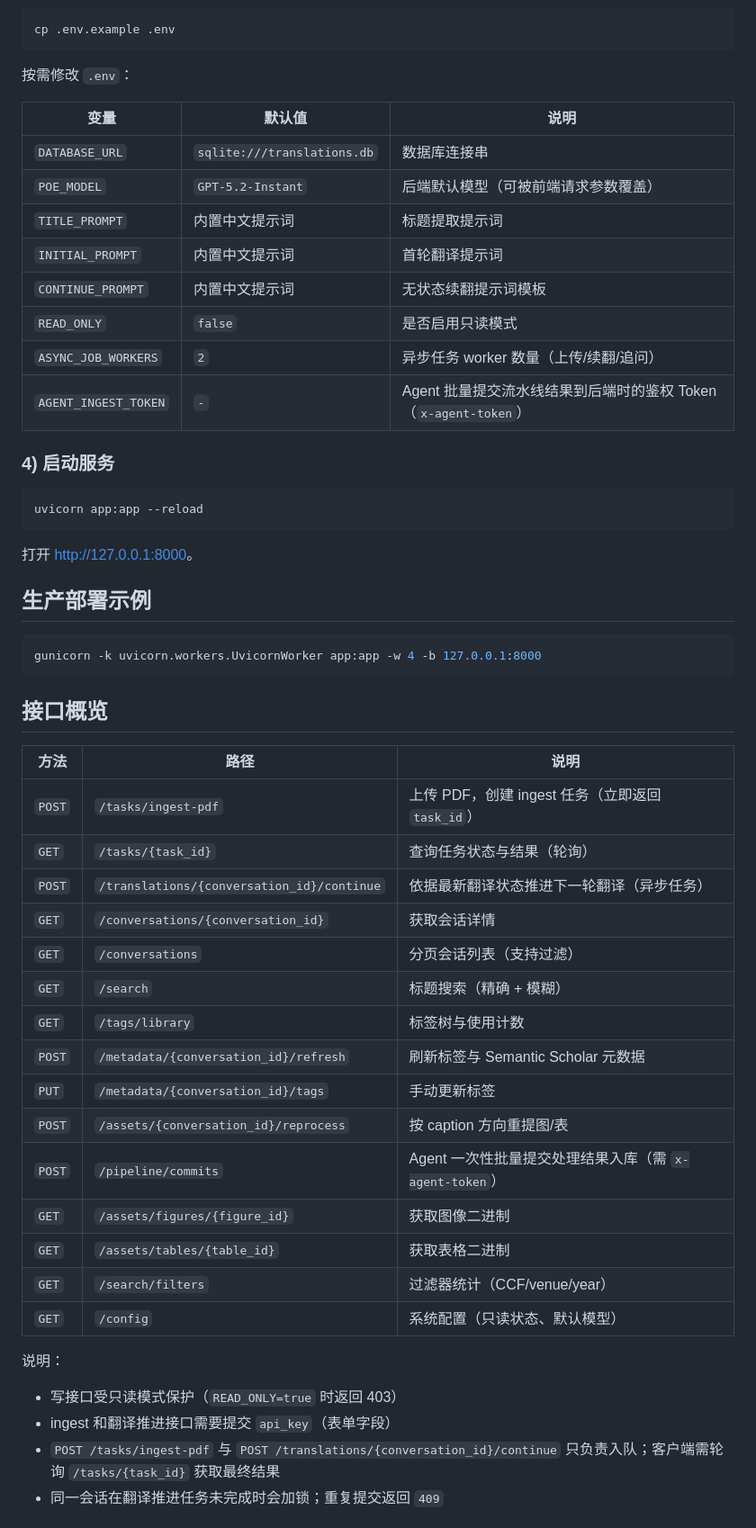
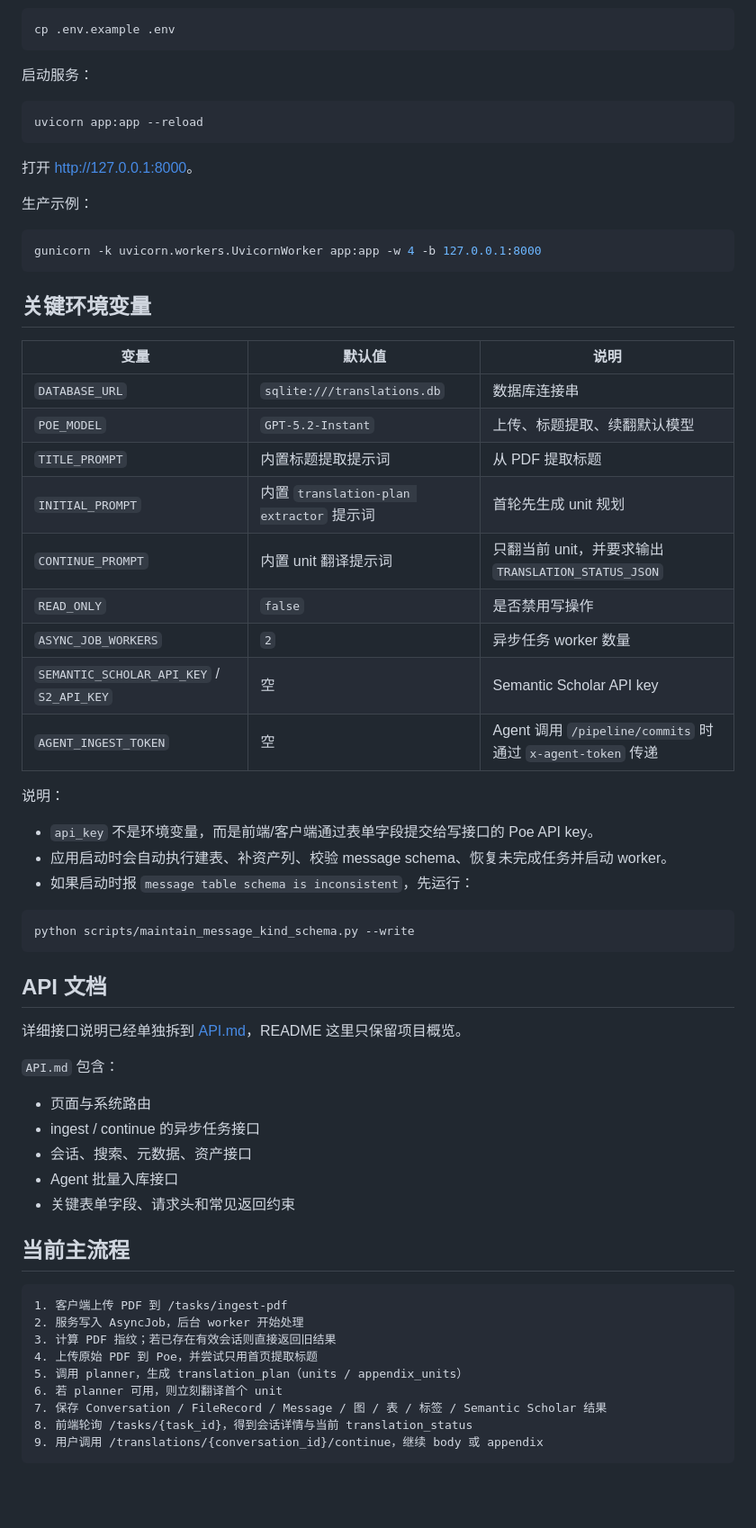
Before and after one commit to icy-blue/translate, a Markdown page: README.md, the part around one of its changes. Shown at 90% size. GitHub-like rendering; blank space fills up the shorter version.

````diff
--- a/README.md
+++ b/README.md
@@ -52,20 +53,7 @@ pip install -r requirements.txt
 cp .env.example .env
 ```
 
-按需修改 `.env`：
-
-| 变量 | 默认值 | 说明 |
-| --- | --- | --- |
-| `DATABASE_URL` | `sqlite:///translations.db` | 数据库连接串 |
-| `POE_MODEL` | `GPT-5.2-Instant` | 后端默认模型（可被前端请求参数覆盖） |
-| `TITLE_PROMPT` | 内置中文提示词 | 标题提取提示词 |
-| `INITIAL_PROMPT` | 内置中文提示词 | 首轮翻译提示词 |
-| `CONTINUE_PROMPT` | 内置中文提示词 | 无状态续翻提示词模板 |
-| `READ_ONLY` | `false` | 是否启用只读模式 |
-| `ASYNC_JOB_WORKERS` | `2` | 异步任务 worker 数量（上传/续翻/追问） |
-| `AGENT_INGEST_TOKEN` | `-` | Agent 批量提交流水线结果到后端时的鉴权 Token（`x-agent-token`） |
-
-### 4) 启动服务
+启动服务：
 
 ```bash
 uvicorn app:app --reload
@@ -73,35 +61,59 @@ uvicorn app:app --reload
 
 打开 [http://127.0.0.1:8000](http://127.0.0.1:8000)。
 
-## 生产部署示例
+生产示例：
 
 ```bash
 gunicorn -k uvicorn.workers.UvicornWorker app:app -w 4 -b 127.0.0.1:8000
 ```
 
-## 接口概览
+## 关键环境变量
 
-| 方法 | 路径 | 说明 |
+| 变量 | 默认值 | 说明 |
 | --- | --- | --- |
-| `POST` | `/tasks/ingest-pdf` | 上传 PDF，创建 ingest 任务（立即返回 `task_id`） |
-| `GET` | `/tasks/{task_id}` | 查询任务状态与结果（轮询） |
-| `POST` | `/translations/{conversation_id}/continue` | 依据最新翻译状态推进下一轮翻译（异步任务） |
-| `GET` | `/conversations/{conversation_id}` | 获取会话详情 |
-| `GET` | `/conversations` | 分页会话列表（支持过滤） |
-| `GET` | `/search` | 标题搜索（精确 + 模糊） |
-| `GET` | `/tags/library` | 标签树与使用计数 |
-| `POST` | `/metadata/{conversation_id}/refresh` | 刷新标签与 Semantic Scholar 元数据 |
-| `PUT` | `/metadata/{conversation_id}/tags` | 手动更新标签 |
-| `POST` | `/assets/{conversation_id}/reprocess` | 按 caption 方向重提图/表 |
-| `POST` | `/pipeline/commits` | Agent 一次性批量提交处理结果入库（需 `x-agent-token`） |
-| `GET` | `/assets/figures/{figure_id}` | 获取图像二进制 |
-| `GET` | `/assets/tables/{table_id}` | 获取表格二进制 |
-| `GET` | `/search/filters` | 过滤器统计（CCF/venue/year） |
-| `GET` | `/config` | 系统配置（只读状态、默认模型） |
+| `DATABASE_URL` | `sqlite:///translations.db` | 数据库连接串 |
+| `POE_MODEL` | `GPT-5.2-Instant` | 上传、标题提取、续翻默认模型 |
+| `TITLE_PROMPT` | 内置标题提取提示词 | 从 PDF 提取标题 |
+| `INITIAL_PROMPT` | 内置 `translation-plan extractor` 提示词 | 首轮先生成 unit 规划 |
+| `CONTINUE_PROMPT` | 内置 unit 翻译提示词 | 只翻当前 unit，并要求输出 `TRANSLATION_STATUS_JSON` |
+| `READ_ONLY` | `false` | 是否禁用写操作 |
+| `ASYNC_JOB_WORKERS` | `2` | 异步任务 worker 数量 |
+| `SEMANTIC_SCHOLAR_API_KEY` / `S2_API_KEY` | 空 | Semantic Scholar API key |
+| `AGENT_INGEST_TOKEN` | 空 | Agent 调用 `/pipeline/commits` 时通过 `x-agent-token` 传递 |
 
 说明：
 
-- 写接口受只读模式保护（`READ_ONLY=true` 时返回 403）
-- ingest 和翻译推进接口需要提交 `api_key`（表单字段）
-- `POST /tasks/ingest-pdf` 与 `POST /translations/{conversation_id}/continue` 只负责入队；客户端需轮询 `/tasks/{task_id}` 获取最终结果
-- 同一会话在翻译推进任务未完成时会加锁；重复提交返回 `409`
+- `api_key` 不是环境变量，而是前端/客户端通过表单字段提交给写接口的 Poe API key。
+- 应用启动时会自动执行建表、补资产列、校验 message schema、恢复未完成任务并启动 worker。
+- 如果启动时报 `message table schema is inconsistent`，先运行：
+
+```bash
+python scripts/maintain_message_kind_schema.py --write
+```
+
+## API 文档
+
+详细接口说明已经单独拆到 [API.md](API.md)，README 这里只保留项目概览。
+
+`API.md` 包含：
+
+- 页面与系统路由
+- ingest / continue 的异步任务接口
+- 会话、搜索、元数据、资产接口
+- Agent 批量入库接口
+- 关键表单字段、请求头和常见返回约束
+
+## 当前主流程
+
+```text
+1. 客户端上传 PDF 到 /tasks/ingest-pdf
+2. 服务写入 AsyncJob，后台 worker 开始处理
+3. 计算 PDF 指纹；若已存在有效会话则直接返回旧结果
+4. 上传原始 PDF 到 Poe，并尝试只用首页提取标题
+5. 调用 planner，生成 translation_plan（units / appendix_units）
+6. 若 planner 可用，则立刻翻译首个 unit
+7. 保存 Conversation / FileRecord / Message / 图 / 表 / 标签 / Semantic Scholar 结果
+8. 前端轮询 /tasks/{task_id}，得到会话详情与当前 translation_status
+9. 用户调用 /translations/{conversation_id}/continue，继续 body 或 appendix
+```
+
````
Also changed, not shown: other parts of README.md (+100 -93 lines), API.md (added, +297 -0 lines), static/translate.jpg.
